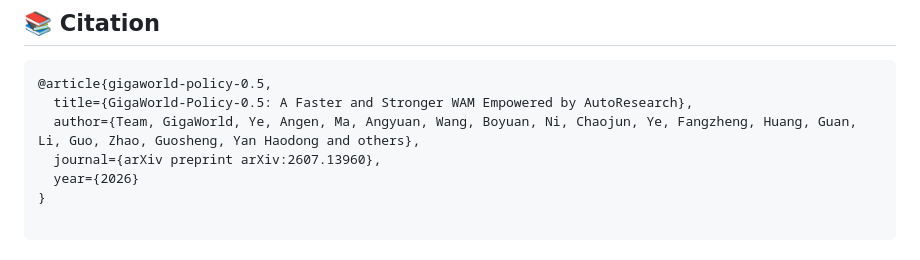
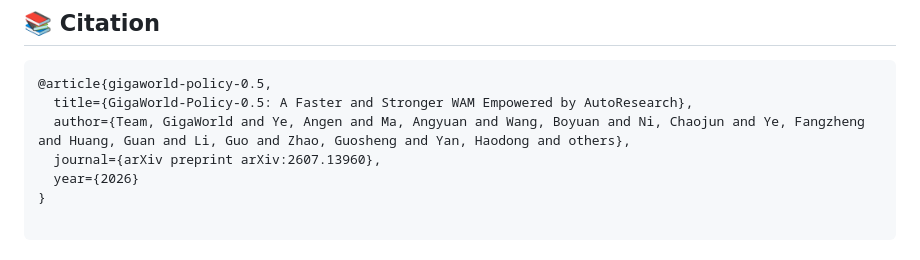
Before and after one commit to open-gigaai/giga-world-policy, a Markdown page: README.md, the part around the change. GitHub-like rendering.

````diff
--- a/README.md
+++ b/README.md
@@ -160,7 +160,7 @@ cd scripts
 ```bibtex
 @article{gigaworld-policy-0.5,
   title={GigaWorld-Policy-0.5: A Faster and Stronger WAM Empowered by AutoResearch},
-  author={Team, GigaWorld, Ye, Angen, Ma, Angyuan, Wang, Boyuan, Ni, Chaojun, Ye, Fangzheng, Huang, Guan, Li, Guo, Zhao, Guosheng, Yan Haodong and others},
+  author={Team, GigaWorld and Ye, Angen and Ma, Angyuan and Wang, Boyuan and Ni, Chaojun and Ye, Fangzheng and Huang, Guan and Li, Guo and Zhao, Guosheng and Yan, Haodong and others},
   journal={arXiv preprint arXiv:2607.13960},
   year={2026}
 }
````
